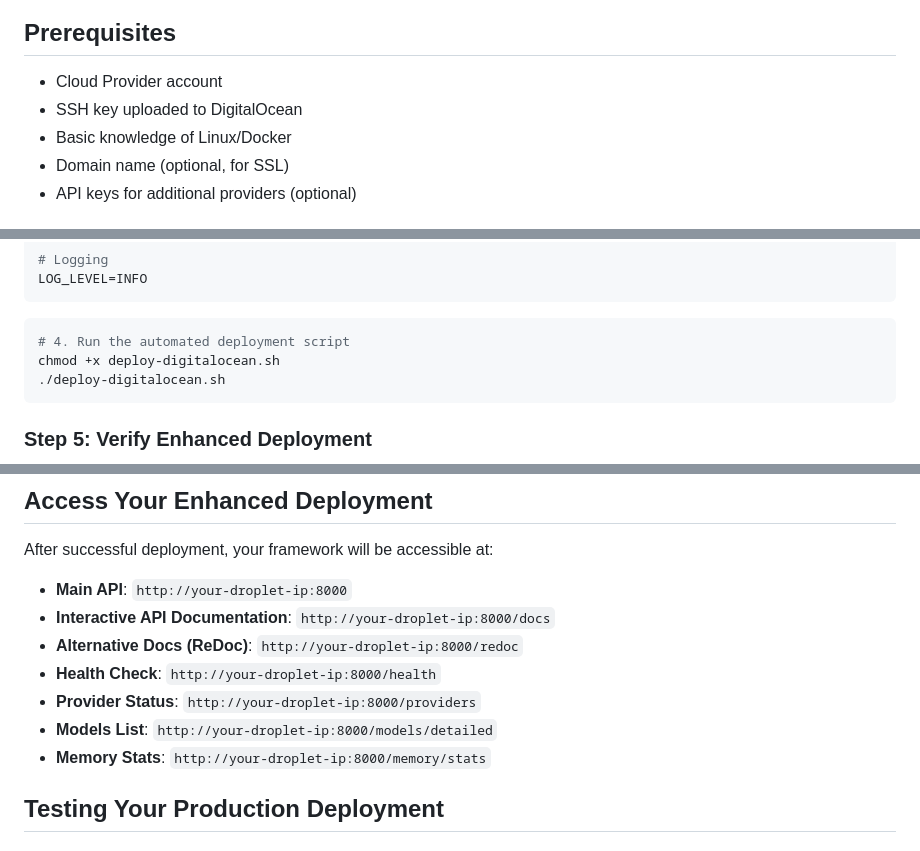
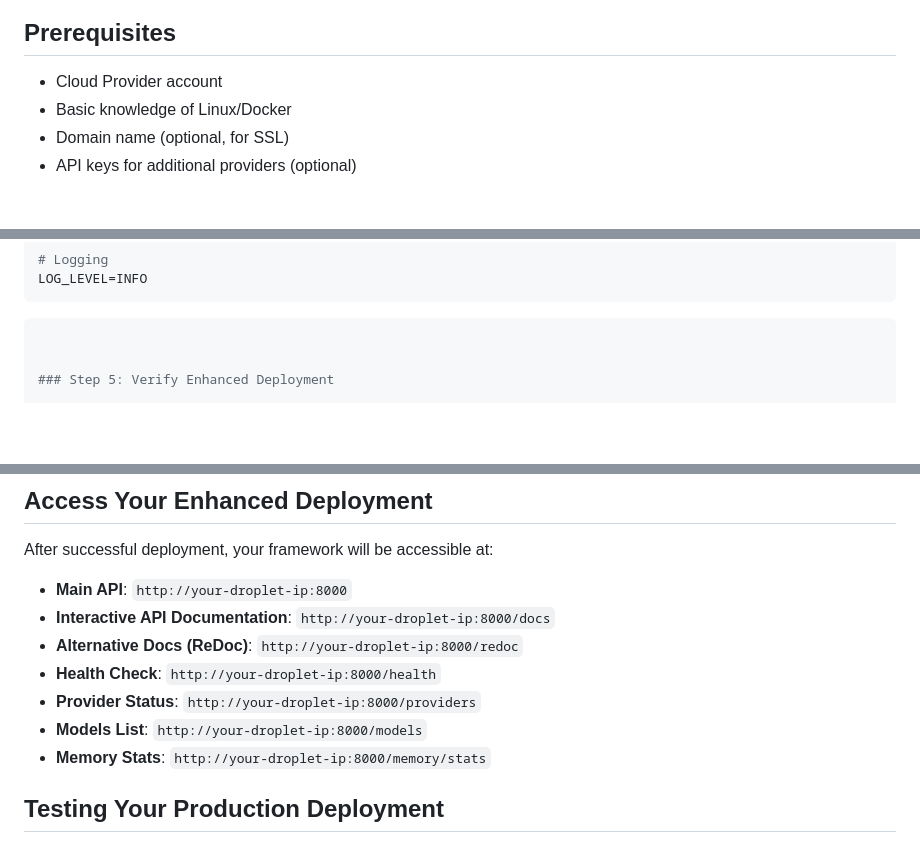
Before and after one commit to thomas-roos/open_agentic_framework, a Markdown page: documentation/PRODUCTION.md, 3 parts joined by grey strips. GitHub-like rendering; blank space fills up the shorter version.

Commit message:
updating documentation

````diff
--- a/documentation/PRODUCTION.md
+++ b/documentation/PRODUCTION.md
@@ -5,7 +5,6 @@ This guide provides detailed instructions for deploying the Agentic AI Framework
 ## Prerequisites
 
 - Cloud Provider account
-- SSH key uploaded to DigitalOcean
 - Basic knowledge of Linux/Docker
 - Domain name (optional, for SSL)
 - API keys for additional providers (optional)
@@ -170,10 +169,7 @@ LOG_LEVEL=INFO
 ```
 
 ```bash
-# 4. Run the automated deployment script
-chmod +x deploy-digitalocean.sh
-./deploy-digitalocean.sh
-```
+
 
 ### Step 5: Verify Enhanced Deployment
 
@@ -230,7 +226,7 @@ After successful deployment, your framework will be accessible at:
 - **Alternative Docs (ReDoc)**: `http://your-droplet-ip:8000/redoc`
 - **Health Check**: `http://your-droplet-ip:8000/health`
 - **Provider Status**: `http://your-droplet-ip:8000/providers`
-- **Models List**: `http://your-droplet-ip:8000/models/detailed`
+- **Models List**: `http://your-droplet-ip:8000/models`
 - **Memory Stats**: `http://your-droplet-ip:8000/memory/stats`
 
 ## Testing Your Production Deployment
````
